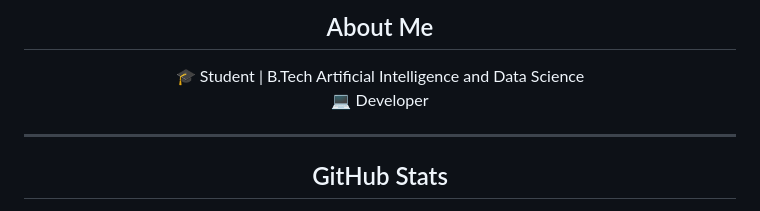
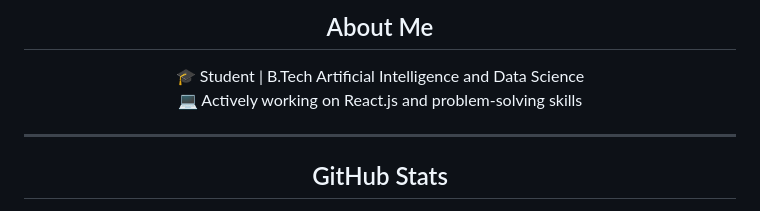
Before and after one commit to SANDHOSH02/SANDHOSH02, a Markdown page: README.md, the part around the change. Drawn GitHub-style.

```diff
--- a/README.md
+++ b/README.md
@@ -8,9 +8,10 @@
   <h2 style="font-size: 36px; font-weight: bold; margin-top: 30px; color: #4CAF50;">About Me</h2>
   <p style="font-size: 22px; font-weight: bold;">
     🎓 <span style="color: #FF5722;">Student</span> | B.Tech Artificial Intelligence and Data Science<br>
-    💻 <span style="color: #FF5722;"> Developer</span>
+    💻 <span style="color: #FF5722;">Actively working on React.js and problem-solving skills</span>
   </p>
 </div>
+
 
 ---
 
```
